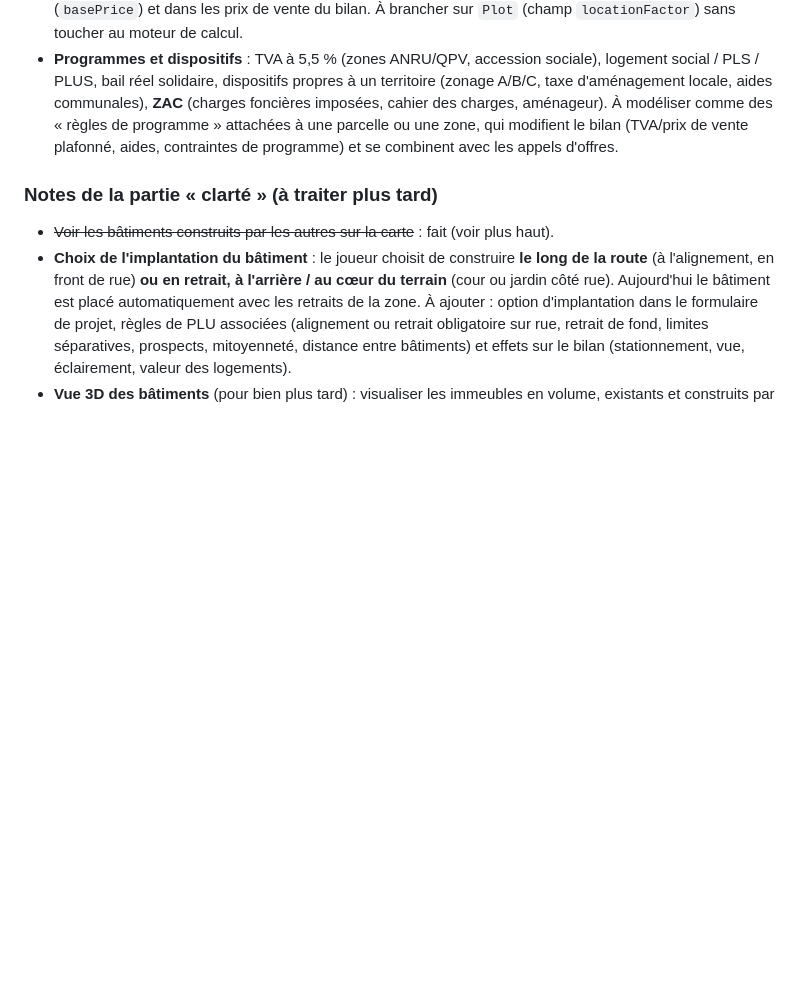
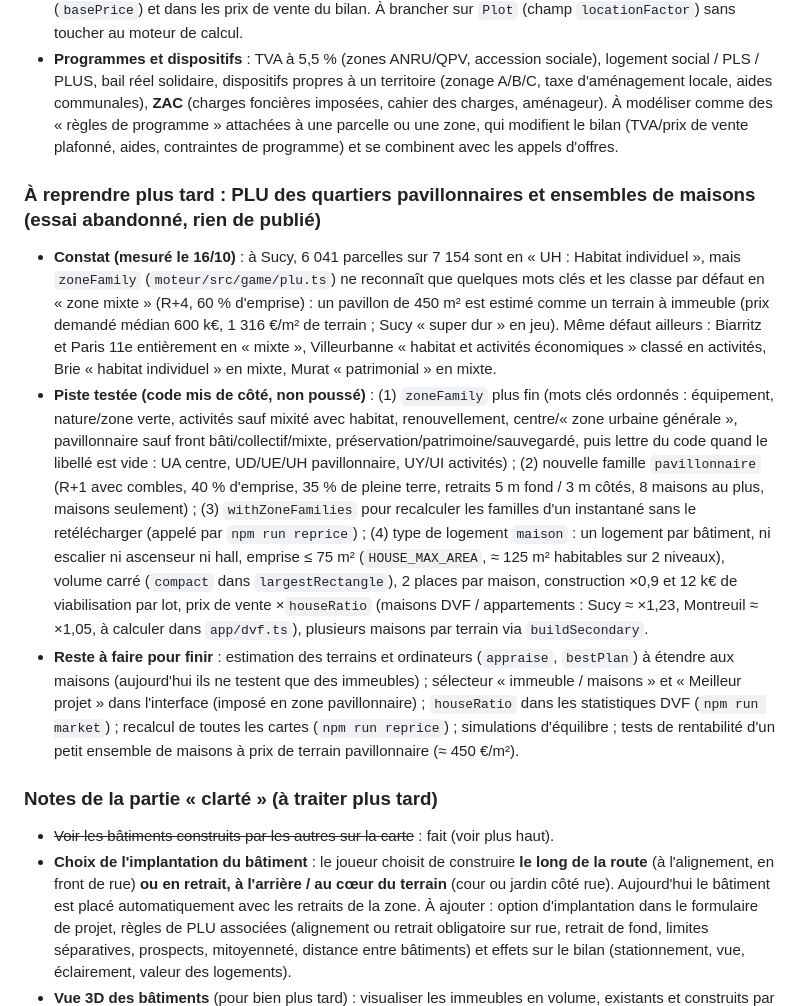
Before and after one commit to MaxPyroli/UrbasimGame, a Markdown page: PASSATION.md, the part around the change. GitHub-like rendering; blank space fills up the shorter version.

Commit message:
Passation : constat sur le PLU des quartiers pavillonnaires, à reprendre plus tard
Co-Authored-By: Claude Sonnet 5.5 <noreply@anthropic.com>
Claude-Session: https://claude.ai/code/session_01TE8Ne5WQBv8JF4DCELP8eJ

```diff
--- a/PASSATION.md
+++ b/PASSATION.md
@@ -526,6 +526,17 @@ collectivité jouent le rôle des enchères du Monopoly.
   de programme » attachées à une parcelle ou une zone, qui modifient le bilan (TVA/prix de vente plafonné, aides,
   contraintes de programme) et se combinent avec les appels d'offres.
 
+### À reprendre plus tard : PLU des quartiers pavillonnaires et ensembles de maisons (essai abandonné, rien de publié)
+- **Constat (mesuré le 16/10)** : à Sucy, 6 041 parcelles sur 7 154 sont en « UH : Habitat individuel », mais `zoneFamily` (`moteur/src/game/plu.ts`) ne reconnaît que quelques mots clés et les classe par défaut en « zone mixte »
+  (R+4, 60 % d'emprise) : un pavillon de 450 m² est estimé comme un terrain à immeuble (prix demandé médian 600 k€, 1 316 €/m² de terrain ; Sucy « super dur » en jeu). Même défaut ailleurs : Biarritz et Paris 11e entièrement en « mixte »,
+  Villeurbanne « habitat et activités économiques » classé en activités, Brie « habitat individuel » en mixte, Murat « patrimonial » en mixte.
+- **Piste testée (code mis de côté, non poussé)** : (1) `zoneFamily` plus fin (mots clés ordonnés : équipement, nature/zone verte, activités sauf mixité avec habitat, renouvellement, centre/« zone urbaine générale », pavillonnaire sauf front bâti/collectif/mixte,
+  préservation/patrimoine/sauvegardé, puis lettre du code quand le libellé est vide : UA centre, UD/UE/UH pavillonnaire, UY/UI activités) ; (2) nouvelle famille `pavillonnaire` (R+1 avec combles, 40 % d'emprise, 35 % de pleine terre, retraits 5 m fond / 3 m côtés, 8 maisons au plus, maisons seulement) ;
+  (3) `withZoneFamilies` pour recalculer les familles d'un instantané sans le retélécharger (appelé par `npm run reprice`) ; (4) type de logement `maison` : un logement par bâtiment, ni escalier ni ascenseur ni hall, emprise ≤ 75 m² (`HOUSE_MAX_AREA`, ≈ 125 m² habitables sur 2 niveaux),
+  volume carré (`compact` dans `largestRectangle`), 2 places par maison, construction ×0,9 et 12 k€ de viabilisation par lot, prix de vente ×`houseRatio` (maisons DVF / appartements : Sucy ≈ ×1,23, Montreuil ≈ ×1,05, à calculer dans `app/dvf.ts`), plusieurs maisons par terrain via `buildSecondary`.
+- **Reste à faire pour finir** : estimation des terrains et ordinateurs (`appraise`, `bestPlan`) à étendre aux maisons (aujourd'hui ils ne testent que des immeubles) ; sélecteur « immeuble / maisons » et « Meilleur projet » dans l'interface (imposé en zone pavillonnaire) ; `houseRatio` dans les statistiques DVF
+  (`npm run market`) ; recalcul de toutes les cartes (`npm run reprice`) ; simulations d'équilibre ; tests de rentabilité d'un petit ensemble de maisons à prix de terrain pavillonnaire (≈ 450 €/m²).
+
 ### Notes de la partie « clarté » (à traiter plus tard)
 - ~~Voir les bâtiments construits par les autres sur la carte~~ : fait (voir plus haut).
 - **Choix de l'implantation du bâtiment** : le joueur choisit de construire **le long de la route** (à l'alignement, en front
```
